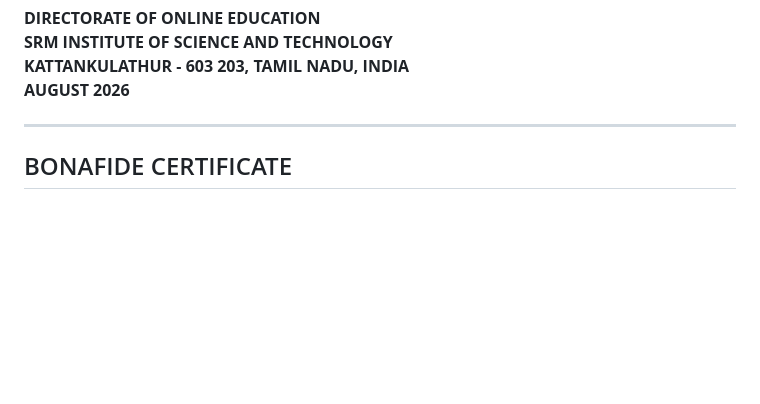
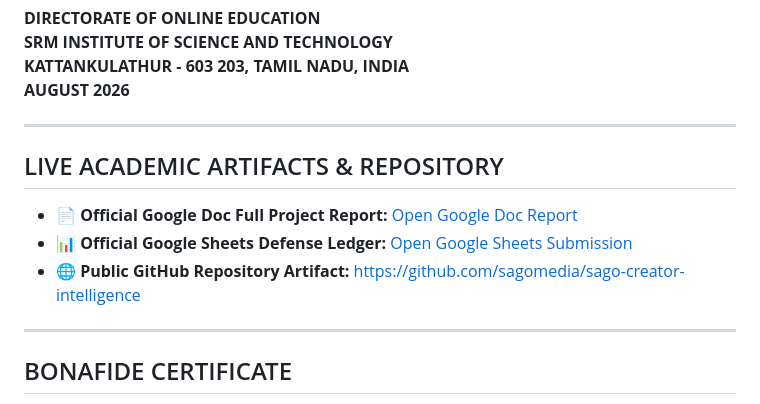
Before and after one commit to sagomedia/sago-creator-intelligence, a Markdown page: FORMAL_PROJECT_REPORT.md, the part around the change. Rendered like a GitHub page; blank space fills up the shorter version.

Commit message:
docs: link official Google Doc full project report and Google Sheet ledger in README and formal report

```diff
--- a/FORMAL_PROJECT_REPORT.md
+++ b/FORMAL_PROJECT_REPORT.md
@@ -16,6 +16,13 @@ in partial fulfillment for the award of the degree of
 **SRM INSTITUTE OF SCIENCE AND TECHNOLOGY**
 **KATTANKULATHUR - 603 203, TAMIL NADU, INDIA**
 **AUGUST 2026**
+
+---
+
+## LIVE ACADEMIC ARTIFACTS & REPOSITORY
+* 📄 **Official Google Doc Full Project Report:** [Open Google Doc Report](https://docs.google.com/document/d/1-vqEDcXmGAo_tEdK4sPkOVdXfa3p13jvlTVbBO-xupc/edit)
+* 📊 **Official Google Sheets Defense Ledger:** [Open Google Sheets Submission](https://docs.google.com/spreadsheets/d/1GIGdGZwGtNk1lOss2nFT8kWQ8jXnS6jY-n953kMVVvY/edit?usp=drivesdk)
+* 🌐 **Public GitHub Repository Artifact:** [https://github.com/sagomedia/sago-creator-intelligence](https://github.com/sagomedia/sago-creator-intelligence)
 
 ---
 
```
Also changed, not shown: README.md (+3 -0 lines).
